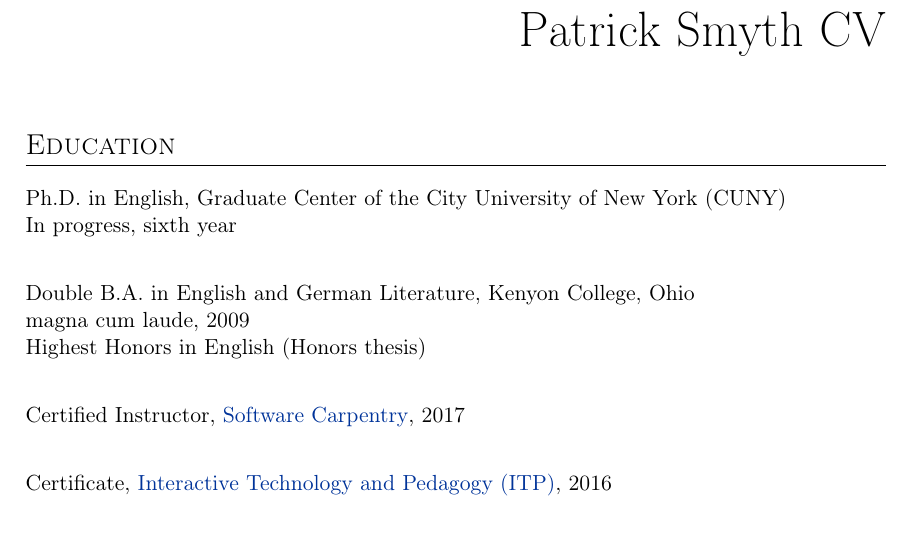
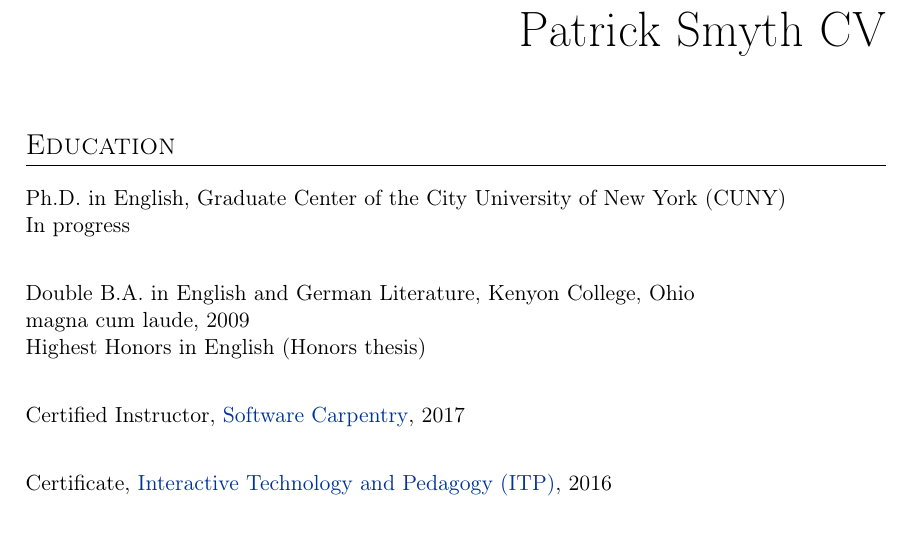
Before and after one commit to smythp/cv, a LaTeX CV (cv.tex): part of page 1 of 7, cut so that both start at the same text. The pictures show the PDF file cv.pdf that the author committed with the source.

Commit message:
Automatic push

```diff
--- a/cv.tex
+++ b/cv.tex
@@ -31,7 +31,7 @@
 \section*{Education}
 \label{sec:orgheadline1}
 Ph.D. in English, Graduate Center of the City University of New York (CUNY)\\
-        In progress, sixth year\\
+        In progress\\
 
 Double B.A. in English and German Literature, Kenyon College, Ohio\\
         magna cum laude, 2009\\
```
Also changed, not shown: cv.md (+1 -1 lines), README.md, cv.pdf, cv.tex (2 more changed lines), 1 other file.
